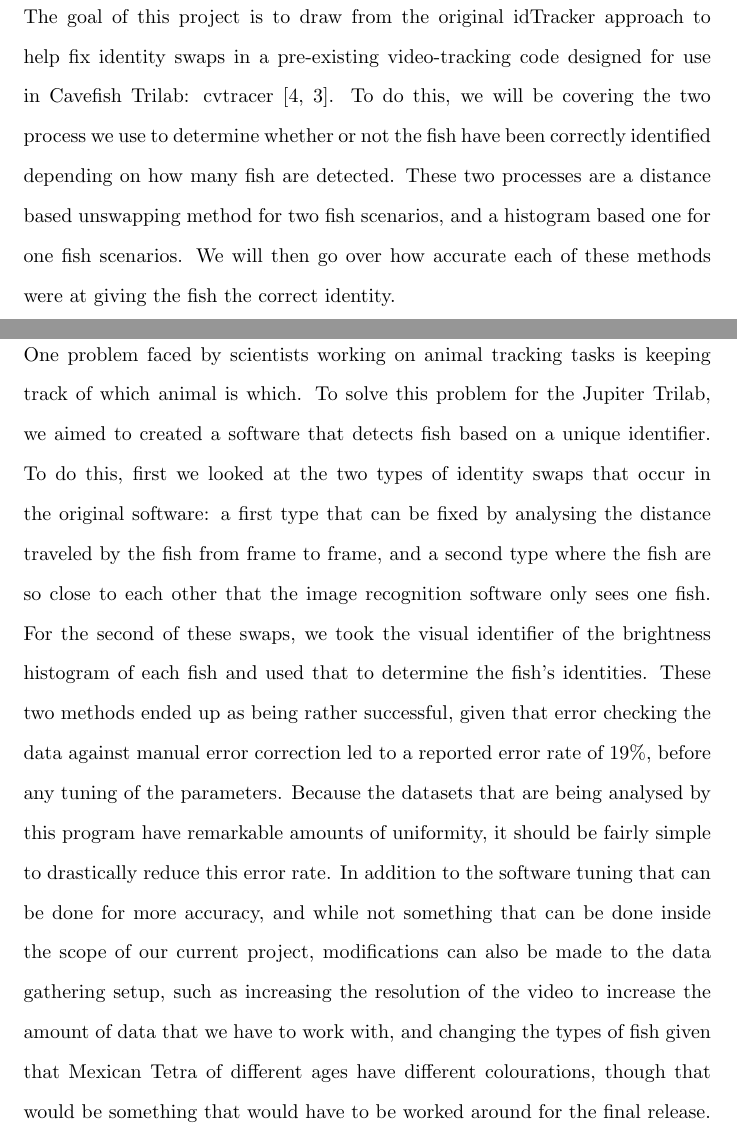
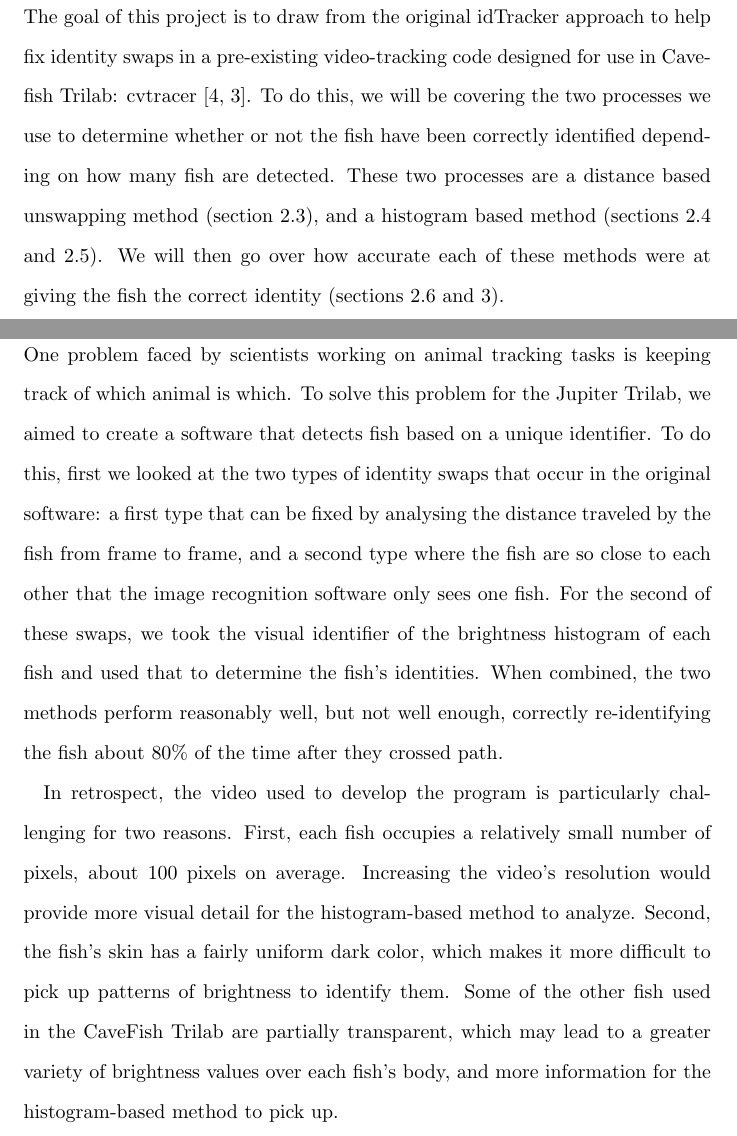
Before and after one commit to ASpraggin/FishTracking, a LaTeX document (report/spring 2021/report.tex): two parts of pages 11 and 20 of 26, joined at a grey line, cut so that both start at the same text. Compiled offline with pdfLaTeX.

Commit message:
Finished editing.

```diff
--- a/report/spring 2021/report.tex
+++ b/report/spring 2021/report.tex
@@ -257,7 +257,7 @@ DeepLabCut~\cite{mathis_deeplabcut_2018} also uses deep-learning methods, howeve
 
 \subsection{Roadmap}
 
-The goal of this project is to draw from the original idTracker approach to help fix identity swaps in a pre-existing video-tracking code designed for use in Cavefish Trilab: cvtracer~\cite{patch_kinematic_2020, patch_patchmemorycvtracer_2020}. To do this, we will be covering the two process we use to determine whether or not the fish have been correctly identified depending on how many fish are detected. These two processes are a distance based unswapping method for two fish scenarios, and a histogram based one for one fish scenarios. We will then go over how accurate each of these methods were at giving the fish the correct identity.
+The goal of this project is to draw from the original idTracker approach to help fix identity swaps in a pre-existing video-tracking code designed for use in Cavefish Trilab: cvtracer~\cite{patch_kinematic_2020, patch_patchmemorycvtracer_2020}. To do this, we will be covering the two processes we use to determine whether or not the fish have been correctly identified depending on how many fish are detected. These two processes are a distance based unswapping method (section~\ref{sec:Distance Based Unswapping}), and a histogram based method (sections~\ref{sec:Histogram Based Unswapping} and~\ref{sec:Histogram Based Unswapping 2}). We will then go over how accurate each of these methods were at giving the fish the correct identity (sections~\ref{sec:Determining Accuracy} and~\ref{sec:Results}).
 
 \section{Methods}
 
@@ -419,7 +423,11 @@ Varying the bin size made little difference.
 
 \section{Conclusion}
 
-One problem faced by scientists working on animal tracking tasks is keeping track of which animal is which. To solve this problem for the Jupiter Trilab, we aimed to created a software that detects fish based on a unique identifier. To do this, first we looked at the two types of identity swaps that occur in the original software: a first type that can be fixed by analysing the distance traveled by the fish from frame to frame, and a second type where the fish are so close to each other that the image recognition software only sees one fish. For the second of these swaps, we took the visual identifier of the brightness histogram of each fish and used that to determine the fish's identities. These two methods ended up as being rather successful, given that error checking the data against manual error correction led to a reported error rate of 19\%, before any tuning of the parameters. Because the datasets that are being analysed by this program have remarkable amounts of uniformity, it should be fairly simple to drastically reduce this error rate. In addition to the software tuning that can be done for more accuracy, and while not something that can be done inside the scope of our current project, modifications can also be made to the data gathering setup, such as increasing the resolution of the video to increase the amount of data that we have to work with, and changing the types of fish given that Mexican Tetra of different ages have different colourations, though that would be something that would have to be worked around for the final release.
+One problem faced by scientists working on animal tracking tasks is keeping track of which animal is which. To solve this problem for the Jupiter Trilab, we aimed to create a software that detects fish based on a unique identifier. To do this, first we looked at the two types of identity swaps that occur in the original software: a first type that can be fixed by analysing the distance traveled by the fish from frame to frame, and a second type where the fish are so close to each other that the image recognition software only sees one fish. For the second of these swaps, we took the visual identifier of the brightness histogram of each fish and used that to determine the fish's identities. When combined, the two methods perform reasonably well, but not well enough, correctly re-identifying the fish about 80\% of the time after they crossed path.
+
+In retrospect, the video used to develop the program is particularly challenging for two reasons. First, each fish occupies a relatively small number of pixels, about 100 pixels on average. Increasing the video's resolution would provide more visual detail for the histogram-based method to analyze.
+Second, the fish's skin has a fairly uniform dark color, which makes it more difficult to pick up patterns of brightness to identify them. Some of the other fish used in the CaveFish Trilab are partially transparent, which may lead to a greater variety of brightness values over each fish's body, and more information for the histogram-based method to pick up.
+
 
 \appendix
 \section{Locating Nonoverlapping Ranges}
```
Also changed, not shown: report/spring 2021/report.pdf, report/spring 2021/report.tex (6 more changed lines), 1 other file.
